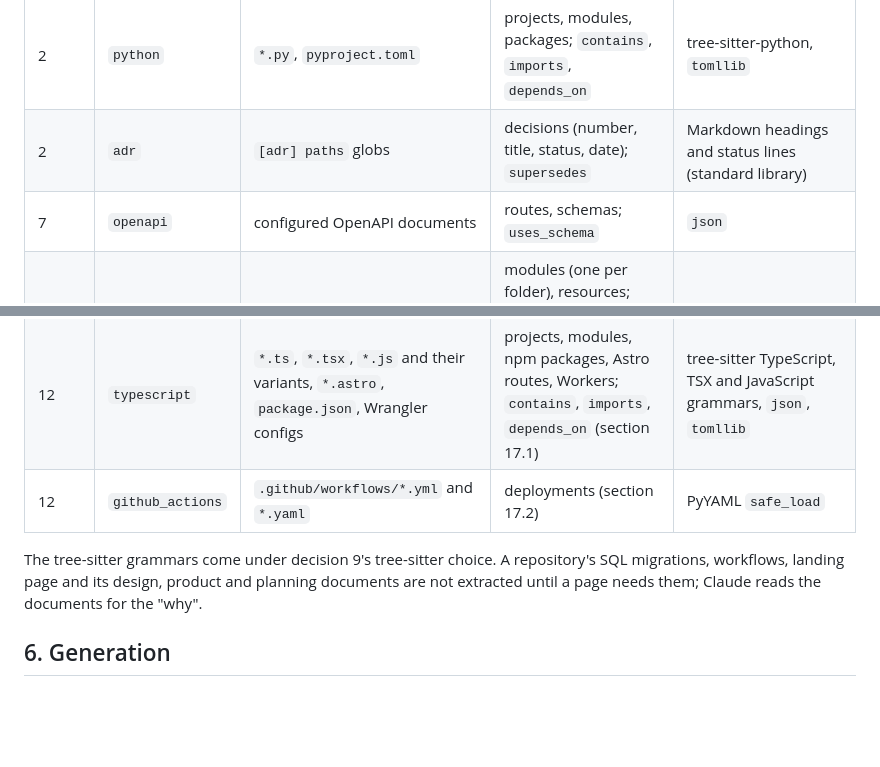
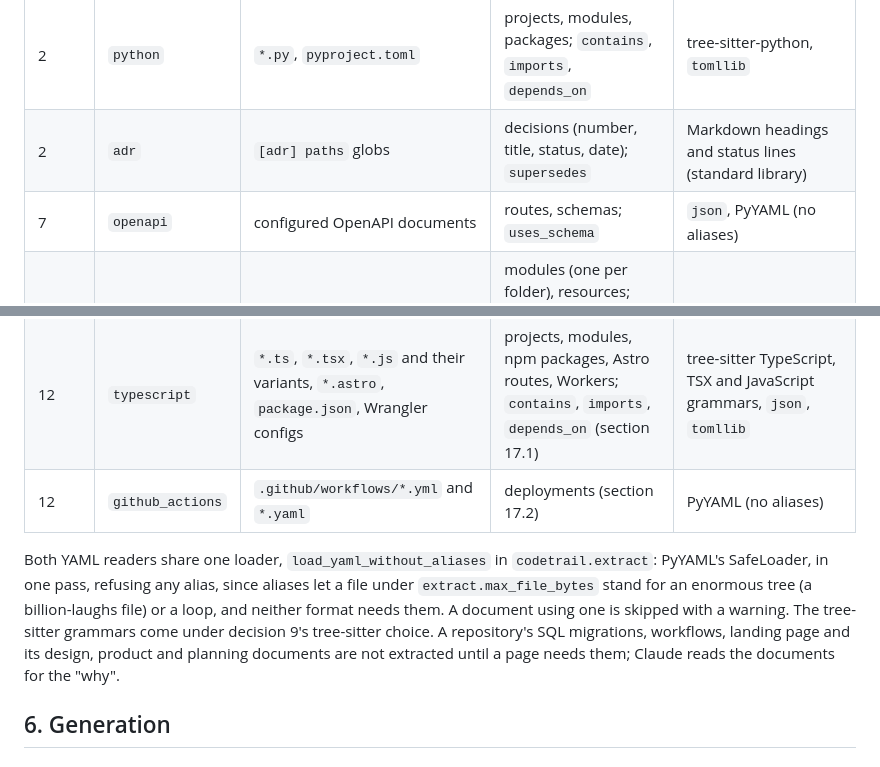
Before and after one commit to mohamed-abdelsattar92/codetrail, a Markdown page: docs/design/2026-10-05-codetrail-design.md, 2 parts joined by grey strips. Rendered like a GitHub page; blank space fills up the shorter version.

Commit message:
docs(docs): note the shared alias-refusing YAML loader
What: design section 5.2 lists PyYAML (no aliases) as the parser for openapi
and github_actions, and says both share load_yaml_without_aliases, which
skips a document using an alias with a warning.

Why: the table listed only json for openapi, though it reads YAML too, and
said safe_load for github_actions, which hid the alias rule.

Alternatives considered: noting it in section 17.2 only (it covers just one
of the two extractors).

Risks: none.

Agent and model: Claude Code, Claude Opus 5.5

Co-Authored-By: Claude Opus 5.5 <noreply@anthropic.com>

```diff
--- a/docs/design/2026-10-05-codetrail-design.md
+++ b/docs/design/2026-10-05-codetrail-design.md
@@ -230,13 +230,13 @@ class Extractor(Protocol):
 |---|---|---|---|---|
 | 2 | `python` | `*.py`, `pyproject.toml` | projects, modules, packages; `contains`, `imports`, `depends_on` | tree-sitter-python, `tomllib` |
 | 2 | `adr` | `[adr] paths` globs | decisions (number, title, status, date); `supersedes` | Markdown headings and status lines (standard library) |
-| 7 | `openapi` | configured OpenAPI documents | routes, schemas; `uses_schema` | `json` |
+| 7 | `openapi` | configured OpenAPI documents | routes, schemas; `uses_schema` | `json`, PyYAML (no aliases) |
 | 7 | `terraform` | `*.tf` | modules (one per folder), resources; `contains`, `references` (between resources, and module calls to folders) | tree-sitter HCL grammar |
 | 7 | `swift` | `Package.swift`, `import` lines in `*.swift` | Swift packages (as projects), targets and external packages; `contains`, `depends_on`, `imports` | `Package.swift` read by pattern (never executed); tree-sitter Swift grammar for imports |
 | 12 | `typescript` | `*.ts`, `*.tsx`, `*.js` and their variants, `*.astro`, `package.json`, Wrangler configs | projects, modules, npm packages, Astro routes, Workers; `contains`, `imports`, `depends_on` (section 17.1) | tree-sitter TypeScript, TSX and JavaScript grammars, `json`, `tomllib` |
-| 12 | `github_actions` | `.github/workflows/*.yml` and `*.yaml` | deployments (section 17.2) | PyYAML `safe_load` |
+| 12 | `github_actions` | `.github/workflows/*.yml` and `*.yaml` | deployments (section 17.2) | PyYAML (no aliases) |
 
-The tree-sitter grammars come under decision 9's tree-sitter choice. A repository's SQL migrations, workflows, landing page and its design, product and planning documents are not extracted until a page needs them; Claude reads the documents for the "why".
+Both YAML readers share one loader, `load_yaml_without_aliases` in `codetrail.extract`: PyYAML's SafeLoader, in one pass, refusing any alias, since aliases let a file under `extract.max_file_bytes` stand for an enormous tree (a billion-laughs file) or a loop, and neither format needs them. A document using one is skipped with a warning. The tree-sitter grammars come under decision 9's tree-sitter choice. A repository's SQL migrations, workflows, landing page and its design, product and planning documents are not extracted until a page needs them; Claude reads the documents for the "why".
 
 ## 6. Generation
 
```
